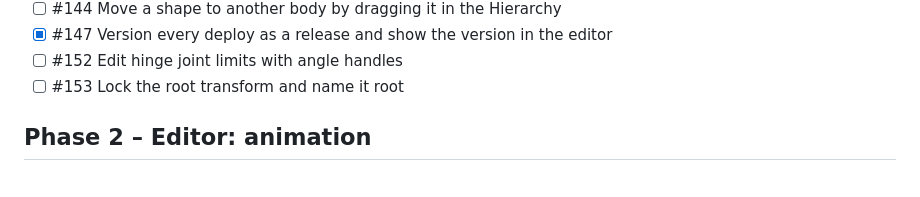
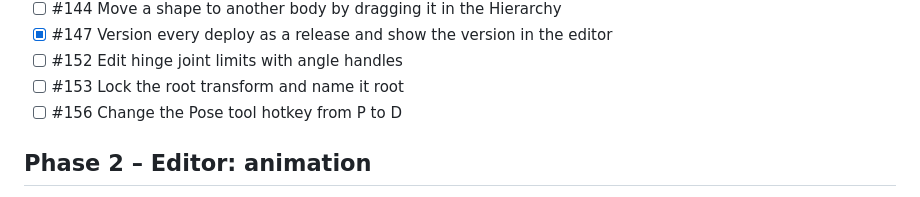
Before and after one commit to Gann4Life/RagAssembler2D, a Markdown page: TODO.md, the part around one of its changes. Drawn GitHub-style.

```diff
--- a/TODO.md
+++ b/TODO.md
@@ -75,6 +75,7 @@
 - [x] #147 Version every deploy as a release and show the version in the editor
 - [ ] #152 Edit hinge joint limits with angle handles
 - [ ] #153 Lock the root transform and name it root
+- [ ] #156 Change the Pose tool hotkey from P to D
 
 ## Phase 2 – Editor: animation
 - [ ] #30 Evaluator: track sampling, interpolation and channel defaults
```
Also changed, not shown: other parts of TODO.md (+1 -1 lines), CHANGELOG.md (+6 -0 lines).
